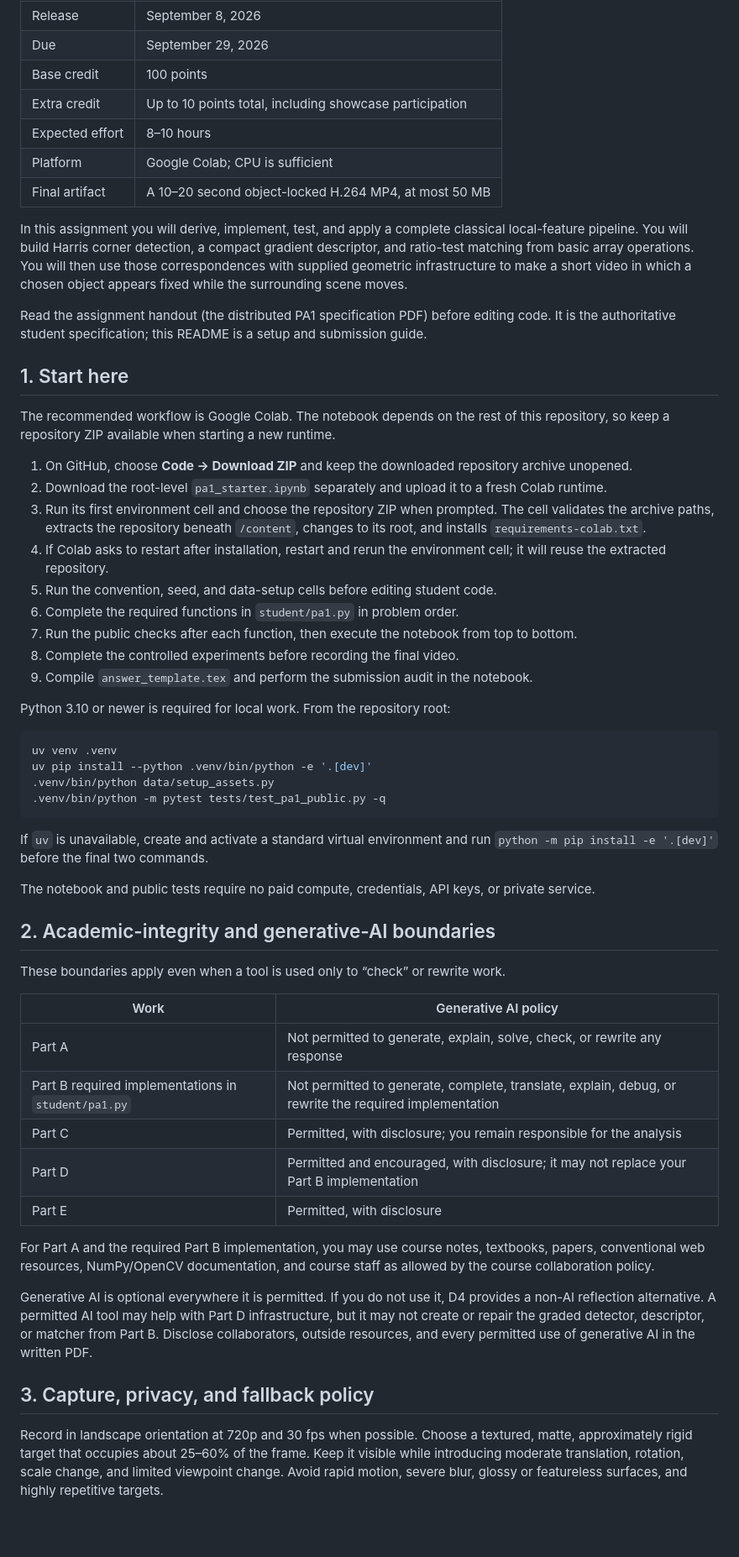
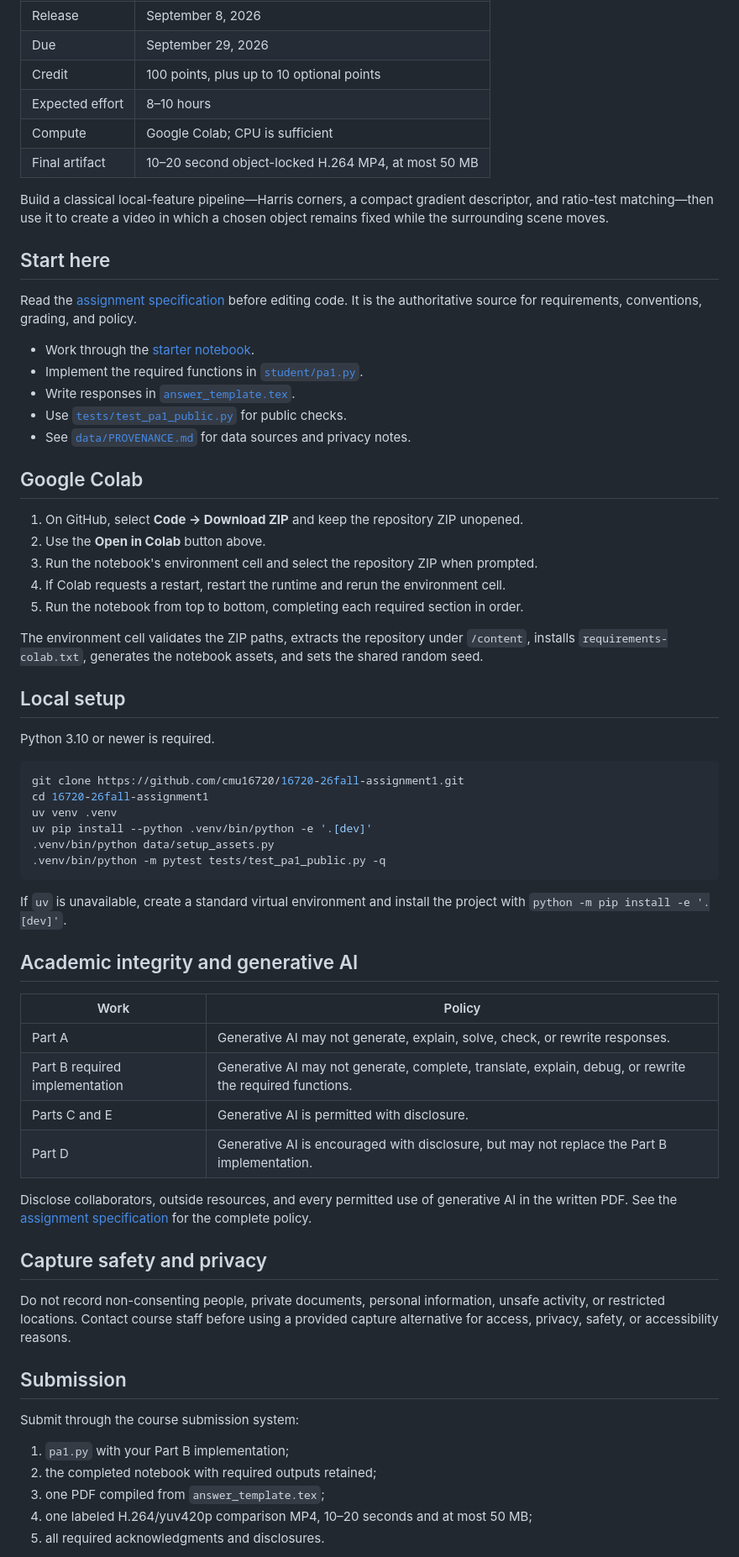
Before and after one commit to cmu16720/16720-26fall-assignment1, a Markdown page: README.md, the part around one of its changes. Shown at 84% size. GitHub-like rendering; blank space fills up the shorter version.

Commit message:
Rewrite README for GitHub workflow

````diff
--- a/README.md
+++ b/README.md
@@ -6,62 +8,82 @@
 |---|---|
 | Release | September 8, 2026 |
 | Due | September 29, 2026 |
-| Base credit | 100 points |
-| Extra credit | Up to 10 points total, including showcase participation |
+| Credit | 100 points, plus up to 10 optional points |
 | Expected effort | 8–10 hours |
-| Platform | Google Colab; CPU is sufficient |
-| Final artifact | A 10–20 second object-locked H.264 MP4, at most 50 MB |
+| Compute | Google Colab; CPU is sufficient |
+| Final artifact | 10–20 second object-locked H.264 MP4, at most 50 MB |
 
-In this assignment you will derive, implement, test, and apply a complete classical local-feature pipeline. You will build Harris corner detection, a compact gradient descriptor, and ratio-test matching from basic array operations. You will then use those correspondences with supplied geometric infrastructure to make a short video in which a chosen object appears fixed while the surrounding scene moves.
+Build a classical local-feature pipeline—Harris corners, a compact gradient
+descriptor, and ratio-test matching—then use it to create a video in which a
+chosen object remains fixed while the surrounding scene moves.
 
-Read the assignment handout (the distributed PA1 specification PDF) before editing code. It is the authoritative student specification; this README is a setup and submission guide.
+## Start here
 
-## 1. Start here
+Read the [assignment specification](assignment.md) before editing code. It is
+the authoritative source for requirements, conventions, grading, and policy.
 
-The recommended workflow is Google Colab. The notebook depends on the rest of
-this repository, so keep a repository ZIP available when starting a new runtime.
+- Work through the [starter notebook](pa1_starter.ipynb).
+- Implement the required functions in [`student/pa1.py`](student/pa1.py).
+- Write responses in [`answer_template.tex`](answer_template.tex).
+- Use [`tests/test_pa1_public.py`](tests/test_pa1_public.py) for public checks.
+- See [`data/PROVENANCE.md`](data/PROVENANCE.md) for data sources and privacy notes.
 
-1. On GitHub, choose **Code → Download ZIP** and keep the downloaded repository archive unopened.
-2. Download the root-level `pa1_starter.ipynb` separately and upload it to a fresh Colab runtime.
-3. Run its first environment cell and choose the repository ZIP when prompted. The cell validates the archive paths, extracts the repository beneath `/content`, changes to its root, and installs `requirements-colab.txt`.
-4. If Colab asks to restart after installation, restart and rerun the environment cell; it will reuse the extracted repository.
-5. Run the convention, seed, and data-setup cells before editing student code.
-6. Complete the required functions in `student/pa1.py` in problem order.
-7. Run the public checks after each function, then execute the notebook from top to bottom.
-8. Complete the controlled experiments before recording the final video.
-9. Compile `answer_template.tex` and perform the submission audit in the notebook.
+## Google Colab
 
-Python 3.10 or newer is required for local work. From the repository root:
+1. On GitHub, select **Code → Download ZIP** and keep the repository ZIP unopened.
+2. Use the **Open in Colab** button above.
+3. Run the notebook's environment cell and select the repository ZIP when prompted.
+4. If Colab requests a restart, restart the runtime and rerun the environment cell.
+5. Run the notebook from top to bottom, completing each required section in order.
+
+The environment cell validates the ZIP paths, extracts the repository under
+`/content`, installs `requirements-colab.txt`, generates the notebook assets,
+and sets the shared random seed.
+
+## Local setup
+
+Python 3.10 or newer is required.
 
 ```bash
+git clone https://github.com/cmu16720/16720-26fall-assignment1.git
+cd 16720-26fall-assignment1
 uv venv .venv
 uv pip install --python .venv/bin/python -e '.[dev]'
 .venv/bin/python data/setup_assets.py
 .venv/bin/python -m pytest tests/test_pa1_public.py -q
 ```
 
-If `uv` is unavailable, create and activate a standard virtual environment and
-run `python -m pip install -e '.[dev]'` before the final two commands.
+If `uv` is unavailable, create a standard virtual environment and install the
+project with `python -m pip install -e '.[dev]'`.
 
-The notebook and public tests require no paid compute, credentials, API keys, or private service.
+## Academic integrity and generative AI
 
-## 2. Academic-integrity and generative-AI boundaries
+| Work | Policy |
+|---|---|
+| Part A | Generative AI may not generate, explain, solve, check, or rewrite responses. |
+| Part B required implementation | Generative AI may not generate, complete, translate, explain, debug, or rewrite the required functions. |
+| Parts C and E | Generative AI is permitted with disclosure. |
+| Part D | Generative AI is encouraged with disclosure, but may not replace the Part B implementation. |
 
-These boundaries apply even when a tool is used only to “check” or rewrite work.
+Disclose collaborators, outside resources, and every permitted use of
+generative AI in the written PDF. See the
+[assignment specification](assignment.md#4-academic-integrity-and-generative-ai-policy)
+for the complete policy.
 
-| Work | Generative AI policy |
-|---|---|
-| Part A | Not permitted to generate, explain, solve, check, or rewrite any response |
-| Part B required implementations in `student/pa1.py` | Not permitted to generate, complete, translate, explain, debug, or rewrite the required implementation |
-| Part C | Permitted, with disclosure; you remain responsible for the analysis |
-| Part D | Permitted and encouraged, with disclosure; it may not replace your Part B implementation |
-| Part E | Permitted, with disclosure |
+## Capture safety and privacy
 
-For Part A and the required Part B implementation, you may use course notes, textbooks, papers, conventional web resources, NumPy/OpenCV documentation, and course staff as allowed by the course collaboration policy.
+Do not record non-consenting people, private documents, personal information,
+unsafe activity, or restricted locations. Contact course staff before using a
+provided capture alternative for access, privacy, safety, or accessibility
+reasons.
 
-Generative AI is optional everywhere it is permitted. If you do not use it, D4 provides a non-AI reflection alternative. A permitted AI tool may help with Part D infrastructure, but it may not create or repair the graded detector, descriptor, or matcher from Part B. Disclose collaborators, outside resources, and every permitted use of generative AI in the written PDF.
+## Submission
 
-## 3. Capture, privacy, and fallback policy
+Submit through the course submission system:
 
-Record in landscape orientation at 720p and 30 fps when possible. Choose a textured, matte, approximately rigid target that occupies about 25–60% of the frame. Keep it visible while introducing moderate translation, rotation, scale change, and limited viewpoint change. Avoid rapid motion, severe blur, glossy or featureless surfaces, and highly repetitive targets.
+1. `pa1.py` with your Part B implementation;
+2. the completed notebook with required outputs retained;
+3. one PDF compiled from `answer_template.tex`;
+4. one labeled H.264/yuv420p comparison MP4, 10–20 seconds and at most 50 MB;
+5. all required acknowledgments and disclosures.
 
````
Also changed, not shown: other parts of README.md (+8 -29 lines).
